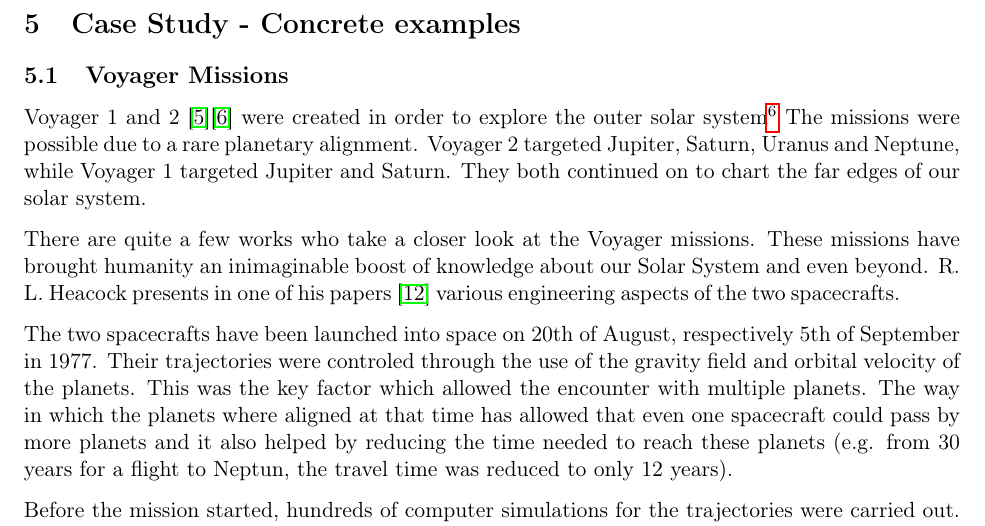
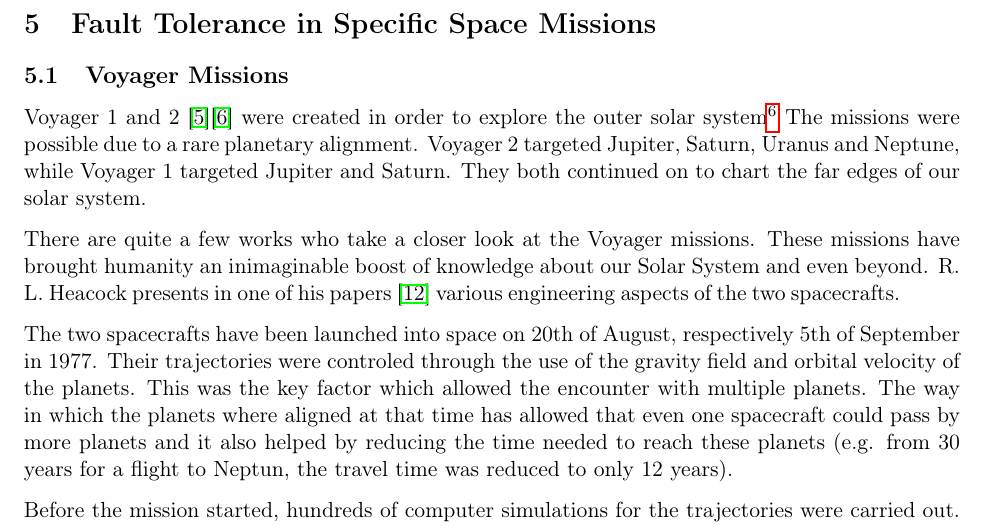
Before and after one commit to rafaelav/fts_latex, a LaTeX document (src/main.tex, which reads src/sections/case_study.tex): part of page 9 of 20, cut at the place of the change. Compiled offline with pdfLaTeX.

Commit message:
changes in case_study

```diff
--- a/src/sections/case_study.tex
+++ b/src/sections/case_study.tex
@@ -1,4 +1,4 @@
-\section{Case Study - Concrete examples}
+\section{Fault Tolerance in Specific Space Missions}
 
 
 \subsection{Voyager Missions}
```
